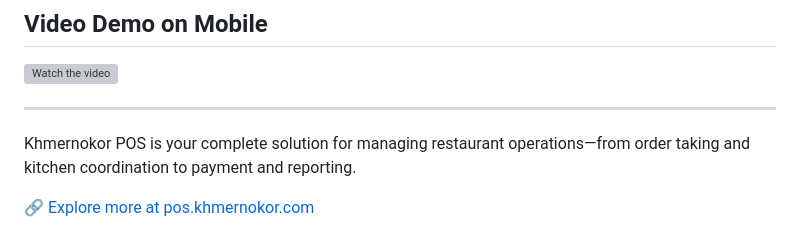
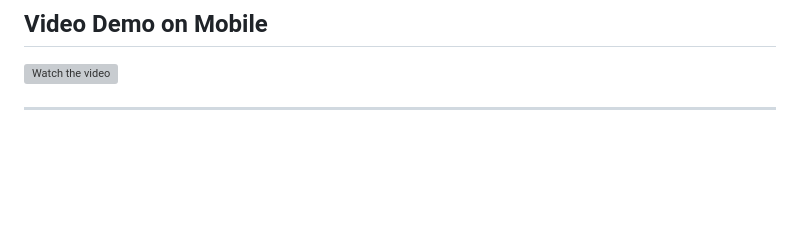
Before and after one commit to userhoo-cmd/laravel-breeze-role-starter, a Markdown page: README.md, the part around the change. Drawn GitHub-style; blank space fills up the shorter version; grey boxes are pictures that could not be loaded.

```diff
--- a/README.md
+++ b/README.md
@@ -174,7 +174,3 @@ Let customers scan a QR code to view the digital menu on their phones. This cont
 [![Watch the video](https://img.youtube.com/vi/qqUSv7ab3dk/hqdefault.jpg)](https://www.youtube.com/watch?v=qqUSv7ab3dk)
 
 ---
-
-Khmernokor POS is your complete solution for managing restaurant operations—from order taking and kitchen coordination to payment and reporting.
-
-🔗 [Explore more at pos.khmernokor.com](https://pos.khmernokor.com)
```
